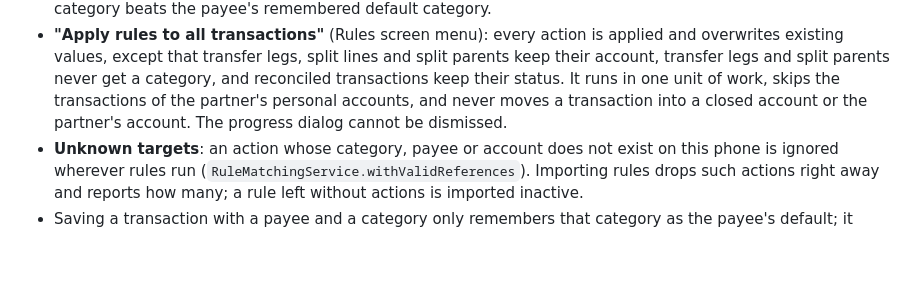
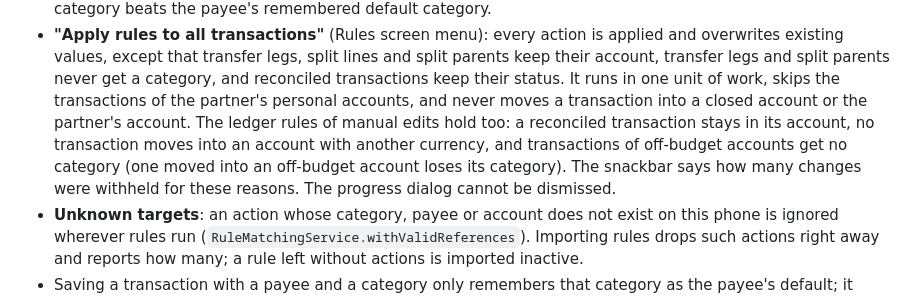
Before and after one commit to Sedocan87/LedgerZero, a Markdown page: docs/RULES.md, the part around the change. GitHub-like rendering; blank space fills up the shorter version.

Commit message:
docs: apply-rules-to-all ledger rules
Co-Authored-By: Claude Opus 5.5 <noreply@anthropic.com>

```diff
--- a/docs/RULES.md
+++ b/docs/RULES.md
@@ -78,7 +78,12 @@ priority 0, the highest priority.
     never get a category, and reconciled transactions keep their status.
     It runs in one unit of work, skips the transactions of the partner's
     personal accounts, and never moves a transaction into a closed account
-    or the partner's account. The progress dialog cannot be dismissed.
+    or the partner's account. The ledger rules of manual edits hold too: a
+    reconciled transaction stays in its account, no transaction moves into
+    an account with another currency, and transactions of off-budget
+    accounts get no category (one moved into an off-budget account loses
+    its category). The snackbar says how many changes were withheld for
+    these reasons. The progress dialog cannot be dismissed.
 -   **Unknown targets**: an action whose category, payee or account does
     not exist on this phone is ignored wherever rules run
     (`RuleMatchingService.withValidReferences`). Importing rules drops such
```
